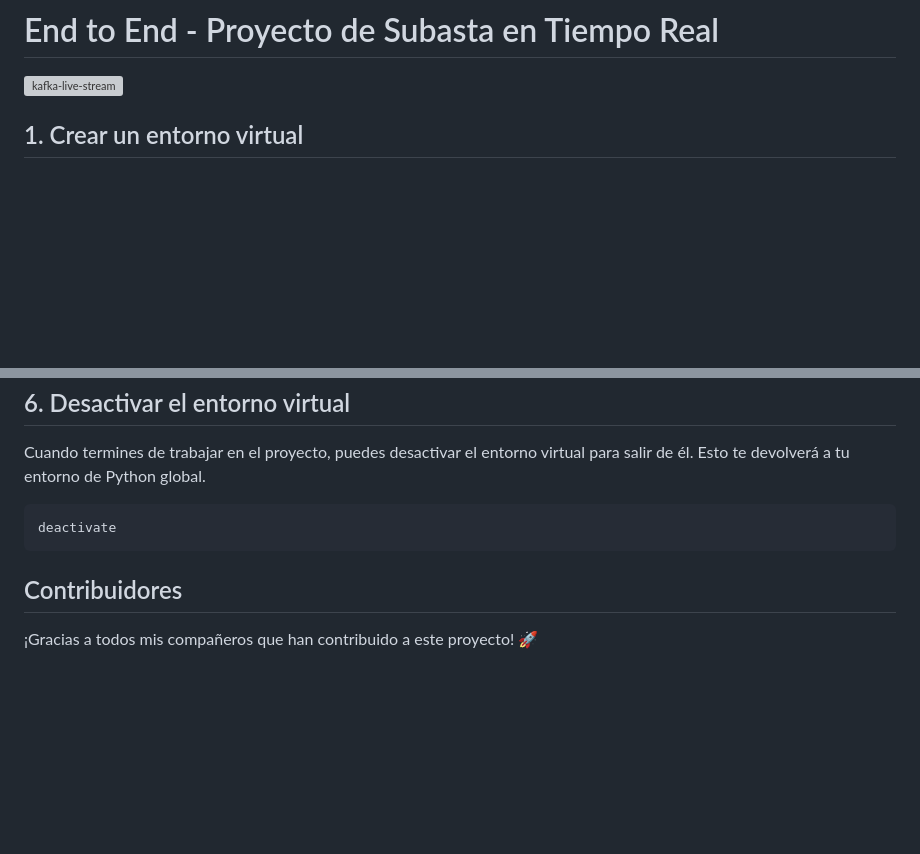
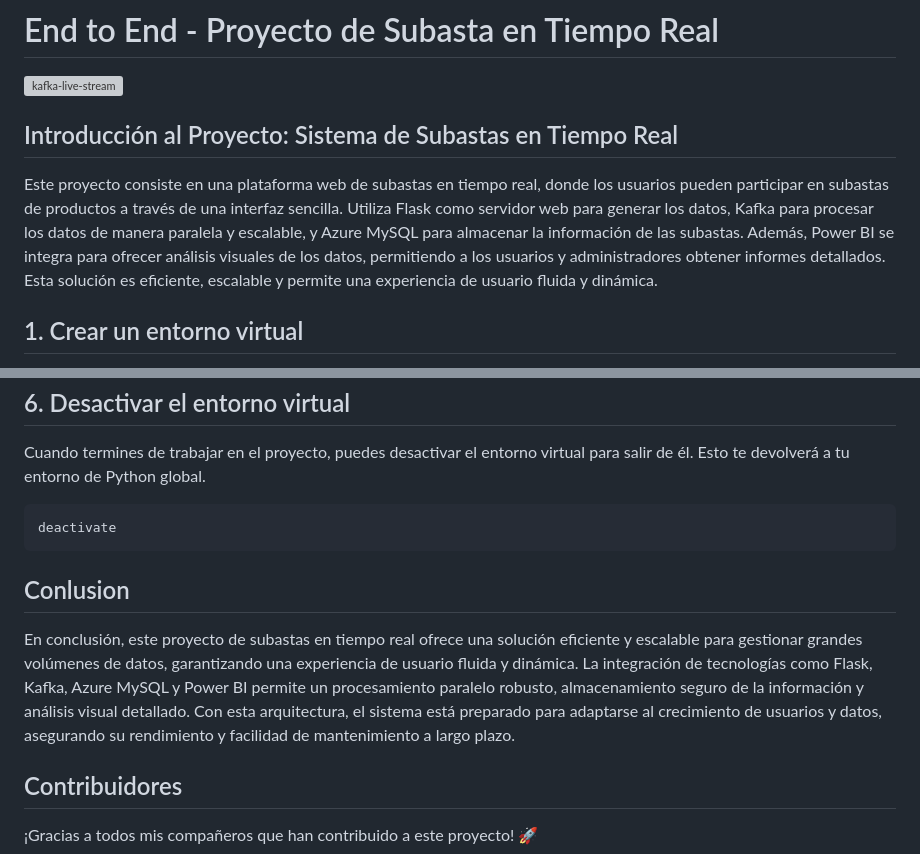
Before and after one commit to leo-narvaez/live-data-streaming-project, a Markdown page: README.md, 2 parts joined by grey strips. Rendered like a GitHub page; blank space fills up the shorter version; grey boxes are pictures that could not be loaded.

````diff
--- a/README.md
+++ b/README.md
@@ -1,5 +1,8 @@
 # End to End - Proyecto de Subasta en Tiempo Real
 ![kafka-live-stream](https://github.com/user-attachments/assets/538b6dfa-ad54-4678-a91c-886921547b85)
+
+## Introducción al Proyecto: Sistema de Subastas en Tiempo Real
+Este proyecto consiste en una plataforma web de subastas en tiempo real, donde los usuarios pueden participar en subastas de productos a través de una interfaz sencilla. Utiliza Flask como servidor web para generar los datos, Kafka para procesar los datos de manera paralela y escalable, y Azure MySQL para almacenar la información de las subastas. Además, Power BI se integra para ofrecer análisis visuales de los datos, permitiendo a los usuarios y administradores obtener informes detallados. Esta solución es eficiente, escalable y permite una experiencia de usuario fluida y dinámica.
 
 ## 1. Crear un entorno virtual
 
@@ -64,6 +67,10 @@ Cuando termines de trabajar en el proyecto, puedes desactivar el entorno virtual
 deactivate
 ```
 
+## Conlusion
+En conclusión, este proyecto de subastas en tiempo real ofrece una solución eficiente y escalable para gestionar grandes volúmenes de datos, garantizando una experiencia de usuario fluida y dinámica. La integración de tecnologías como Flask, Kafka, Azure MySQL y Power BI permite un procesamiento paralelo robusto, almacenamiento seguro de la información y análisis visual detallado. Con esta arquitectura, el sistema está preparado para adaptarse al crecimiento de usuarios y datos, asegurando su rendimiento y facilidad de mantenimiento a largo plazo.
+
+
 ## Contribuidores
 
 ¡Gracias a todos mis compañeros que han contribuido a este proyecto! 🚀
````
